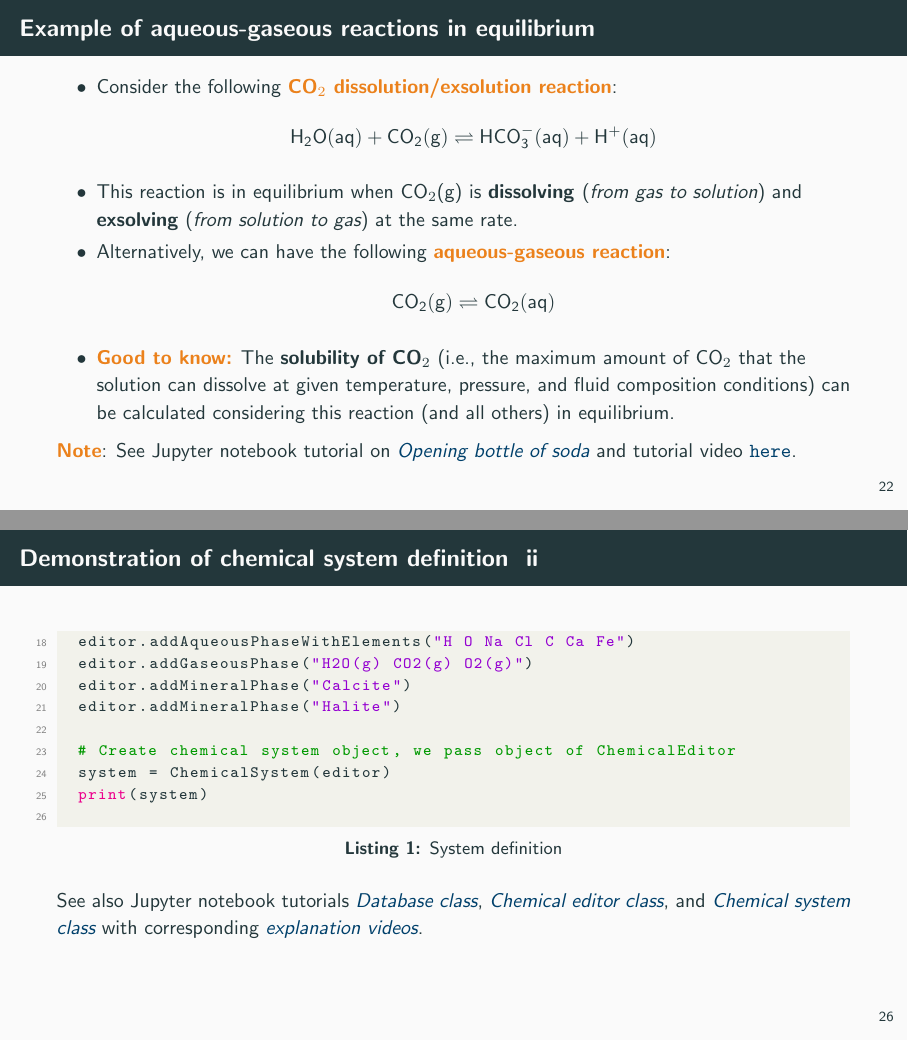
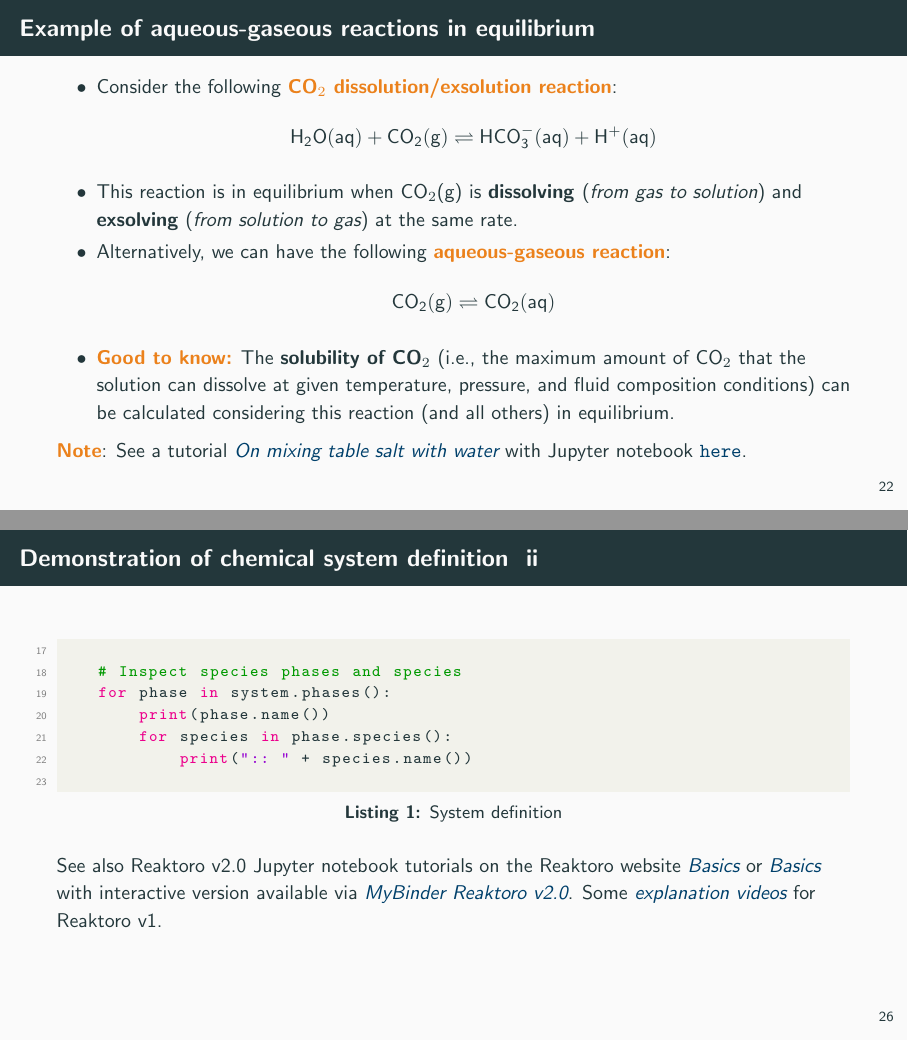
Before and after one commit to mtsveta/geofluids-slides, LaTeX slides (slides-2021.tex, which reads lecture-1-introduction.tex): pages 28 and 33 of 39, joined at a grey line. Compiled offline with pdfLaTeX.

Commit message:
Replacing examples of Reaktoro v1 to Reaktoro v2

```diff
--- a/lecture-1-introduction.tex
+++ b/lecture-1-introduction.tex
@@ -601,7 +601,7 @@ mixing 1 kg of H$_{2}$O with NaCl (halite):\\[-20pt]
 %\end{itemize}
 \end{itemize}
 \pause
-\alert{\textbf{Note}}: See Jupyter notebook tutorial \href{https://github.com/mtsveta/reaktoro-jupyter/blob/geofluids-examples/tutorial/eq.sodium-chloride-solubility-in-water.ipynb}{\textcolor{indigo(dye)}{\it On mixing table salt with water}} and tutorial video \href{https://polybox.ethz.ch/index.php/s/qStBnxUnry648U5}{\textcolor{indigo(dye)}{\tt here}}.
+\alert{\textbf{Note}}: See a Jupyter notebook \href{https://github.com/mtsveta/reaktoro-v2-workshop/blob/main/tutorials/solubility/solubility-tablesalt-water.ipynb}{\textcolor{indigo(dye)}{\tt On mixing table salt with water}}.
 
 \end{frame}
 %
@@ -638,7 +638,7 @@ in equilibrium.
 \end{itemize}
 %
 	\pause
-\alert{\textbf{Note}}: See Jupyter notebook tutorial on  \href{https://github.com/mtsveta/reaktoro-jupyter/blob/geofluids-examples/tutorial/eq.co2-solubility-in-water.ipynb}{\textcolor{indigo(dye)}{\it Opening bottle of soda}} and tutorial video \href{https://polybox.ethz.ch/index.php/s/qStBnxUnry648U5}{\textcolor{indigo(dye)}{\tt here}}.
+\alert{\textbf{Note}}: See a tutorial \href{https://reaktoro.org/applications/miscellaneous/opening-bottle-with-sparkling-water.html}{\textcolor{indigo(dye)}{\it On mixing table salt with water}} with Jupyter notebook \href{https://github.com/mtsveta/reaktoro-v2-workshop/blob/main/tutorials/applications/opening-bottel-with-soda.ipynb}{\textcolor{indigo(dye)}{\tt here}}.
 %
 \end{frame}
 %
@@ -704,44 +704,34 @@ be considered. They must be added either:
 \begin{frame}[fragile, allowframebreaks]{Demonstration of chemical system definition}
 
 \begin{lstlisting}[language=Python, caption=System definition]
-	# Import reaktoro package
-	from reaktoro import *
+    from reaktoro import *
 
-	# Initialize the database
-	db = Database("supcrt98")
+    # Define the SUPCRT database
+    db = SupcrtDatabase("supcrtbl")
 
-	# Access all the aqueous species
-	for species in db.aqueousSpecies():
-		print(species.name())
+    # Define an aqueous solution with automatic species collection for selected elements
+    solution = AqueousPhase(speciate("H O Na Cl Ca C"))
 
-	# Access all the mineral species
-	for species in db.mineralSpecies():
-		print(species.name())
+    # Define gaseous phase
+    gas = GaseousPhase("CO2(g)")
 
-	# Define chemical editor to set up the phases of the system
-	editor = ChemicalEditor(db) # ChemicalEditor recieves the db instance
-	# Define phases
-	editor.addAqueousPhaseWithElements("H O Na Cl C Ca Fe")
-	editor.addGaseousPhase("H2O(g) CO2(g) O2(g)")
-	editor.addMineralPhase("Calcite")
-	editor.addMineralPhase("Halite")
+    # Define mineral phase
+    minerals = MineralPhases("Halite Calcite Dolomite Quartz")
 
-	# Create chemical system object, we pass object of ChemicalEditor
-	system = ChemicalSystem(editor)
-	print(system)
+    # Create the chemical system
+    system = ChemicalSystem(db, solution, gas, minerals)
+
+    # Inspect species phases and species
+    for phase in system.phases():
+        print(phase.name())
+        for species in phase.species():
+            print(":: " + species.name())
 
 \end{lstlisting}
-See also Jupyter notebook tutorials
+See also Reaktoro v2.0 Jupyter notebook tutorials on the Reaktoro website
 %
-%\begin{itemize}
-%%\item
-\href{https://github.com/mtsveta/reaktoro-jupyter/blob/geofluids-examples/tutorial/cl.database.ipynb}{\textcolor{indigo(dye)}{\it Database class}}, %($\approx$ 10min)
-%\item
-\href{https://github.com/mtsveta/reaktoro-jupyter/blob/geofluids-examples/tutorial/cl.chemical-editor.ipynb}{\textcolor{indigo(dye)}{\it Chemical editor class}}, and
-%($\approx$ 5min)
-%\item
- \href{https://github.com/mtsveta/reaktoro-jupyter/blob/geofluids-examples/tutorial/cl.chemical-system.ipynb}{\textcolor{indigo(dye)}{\it Chemical system class}} with corresponding  \href{https://polybox.ethz.ch/index.php/s/qStBnxUnry648U5}{\textcolor{indigo(dye)}{\it explanation videos}}.  %($\approx$ 10min)
-%\end{itemize}
+\href{https://reaktoro.org/tutorials/basics/index.html}{\textcolor{indigo(dye)}{\it Basics}} or
+\href{https://github.com/mtsveta/reaktoro-v2-workshop/tree/main/tutorials/basics}{\textcolor{indigo(dye)}{\it Basics}} with interactive version available via \href{https://mybinder.org/v2/gh/mtsveta/reaktoro-v2-workshop/main?labpath=overview.ipynb}{\textcolor{indigo(dye)}{\it MyBinder Reaktoro v2.0}}. Some \href{https://polybox.ethz.ch/index.php/s/qStBnxUnry648U5}{\textcolor{indigo(dye)}{\it explanation videos}} for Reaktoro v1.
 \end{frame}
 
 
```
Also changed, not shown: lecture-1-introduction.tex (2 more changed lines).
